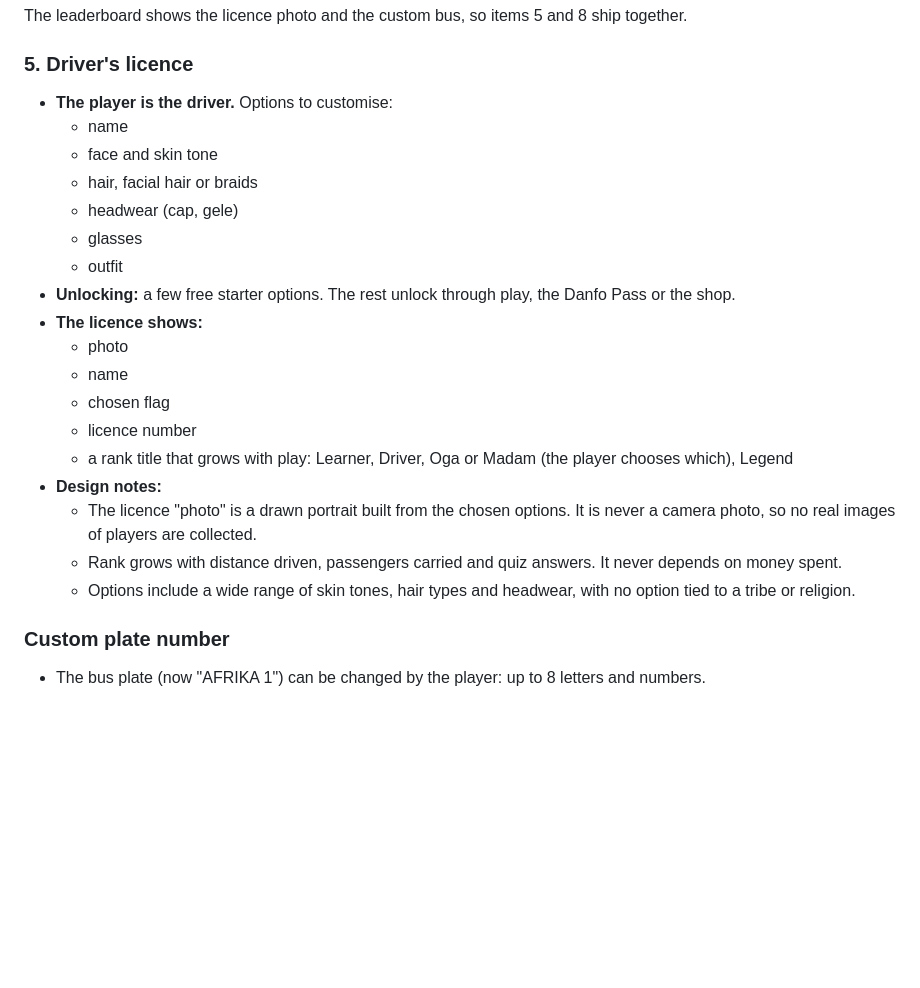
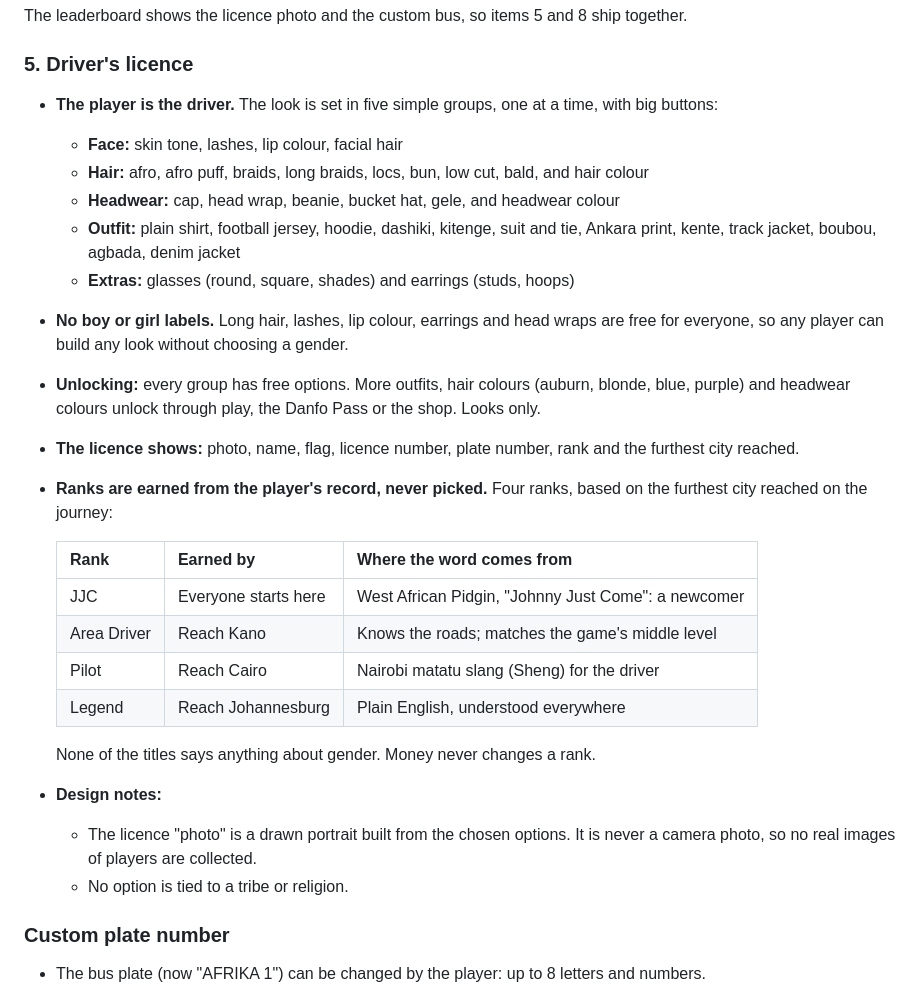
Before and after one commit to JeffreyOkonkwo/JeffreyOkonkwo, a Markdown page: danfo-driver/ROADMAP.md, the part around one of its changes. GitHub-like rendering; blank space fills up the shorter version.

```diff
--- a/danfo-driver/ROADMAP.md
+++ b/danfo-driver/ROADMAP.md
@@ -20,24 +20,28 @@ Version 1.0 is items 1 to 3 plus the bus tag (done). Item 4 moved into the drive
 The leaderboard shows the licence photo and the custom bus, so items 5 and 8 ship together.
 
 ### 5. Driver's licence
-- **The player is the driver.** Options to customise:
-  - name
-  - face and skin tone
-  - hair, facial hair or braids
-  - headwear (cap, gele)
-  - glasses
-  - outfit
-- **Unlocking:** a few free starter options. The rest unlock through play, the Danfo Pass or the shop.
-- **The licence shows:**
-  - photo
-  - name
-  - chosen flag
-  - licence number
-  - a rank title that grows with play: Learner, Driver, Oga or Madam (the player chooses which), Legend
+- **The player is the driver.** The look is set in five simple groups, one at a time, with big buttons:
+  - **Face:** skin tone, lashes, lip colour, facial hair
+  - **Hair:** afro, afro puff, braids, long braids, locs, bun, low cut, bald, and hair colour
+  - **Headwear:** cap, head wrap, beanie, bucket hat, gele, and headwear colour
+  - **Outfit:** plain shirt, football jersey, hoodie, dashiki, kitenge, suit and tie, Ankara print, kente, track jacket, boubou, agbada, denim jacket
+  - **Extras:** glasses (round, square, shades) and earrings (studs, hoops)
+- **No boy or girl labels.** Long hair, lashes, lip colour, earrings and head wraps are free for everyone, so any player can build any look without choosing a gender.
+- **Unlocking:** every group has free options. More outfits, hair colours (auburn, blonde, blue, purple) and headwear colours unlock through play, the Danfo Pass or the shop. Looks only.
+- **The licence shows:** photo, name, flag, licence number, plate number, rank and the furthest city reached.
+- **Ranks are earned from the player's record, never picked.** Four ranks, based on the furthest city reached on the journey:
+
+  | Rank | Earned by | Where the word comes from |
+  |---|---|---|
+  | JJC | Everyone starts here | West African Pidgin, "Johnny Just Come": a newcomer |
+  | Area Driver | Reach Kano | Knows the roads; matches the game's middle level |
+  | Pilot | Reach Cairo | Nairobi matatu slang (Sheng) for the driver |
+  | Legend | Reach Johannesburg | Plain English, understood everywhere |
+
+  None of the titles says anything about gender. Money never changes a rank.
 - **Design notes:**
   - The licence "photo" is a drawn portrait built from the chosen options. It is never a camera photo, so no real images of players are collected.
-  - Rank grows with distance driven, passengers carried and quiz answers. It never depends on money spent.
-  - Options include a wide range of skin tones, hair types and headwear, with no option tied to a tribe or religion.
+  - No option is tied to a tribe or religion.
 
 ### Custom plate number
 - The bus plate (now "AFRIKA 1") can be changed by the player: up to 8 letters and numbers.
```
Also changed, not shown: other parts of danfo-driver/ROADMAP.md (+17 -7 lines).
